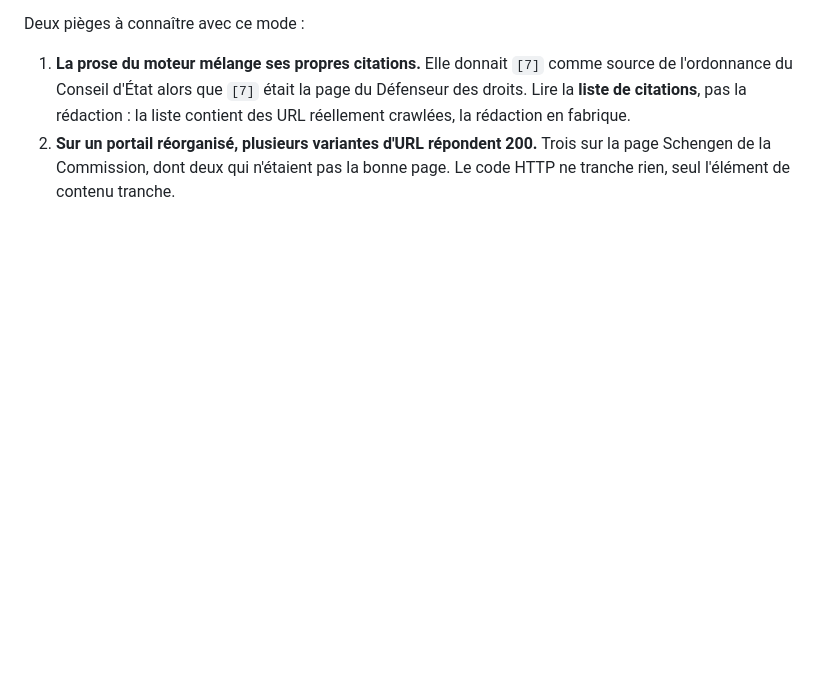
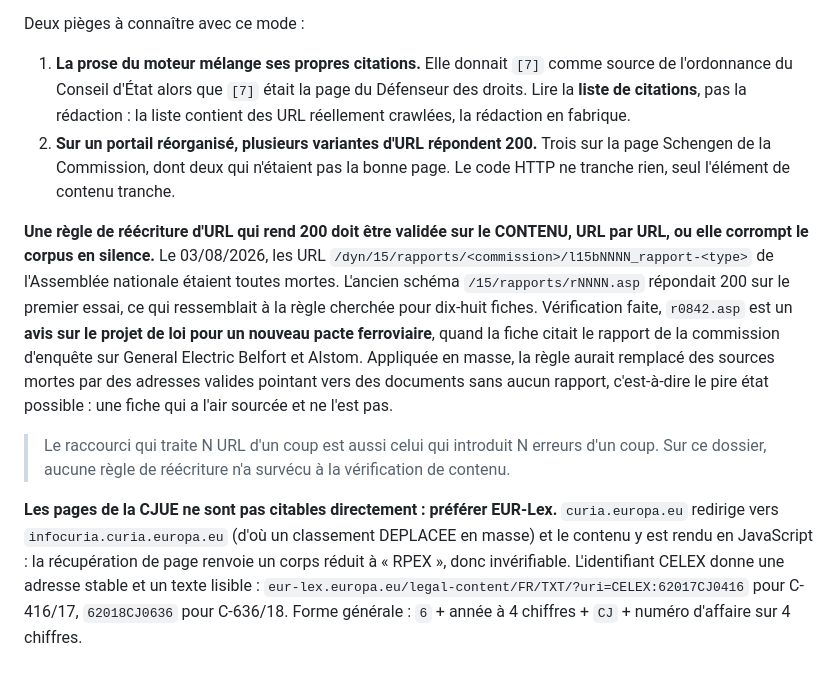
Before and after one commit to eRom/macronisme-le-bilan, a Markdown page: atelier/gotchas.md, the part around the change. GitHub-like rendering; blank space fills up the shorter version.

Commit message:
atelier: le raccourci qui traite N URL d'un coup introduit N erreurs d'un coup
Deux gotchas versés, dont un qui a failli coûter cher.

Les URL /dyn/15/rapports/ de l'Assemblée nationale sont toutes mortes, et
l'ancien schéma /15/rapports/rNNNN.asp répondait 200 au premier essai : la règle
de réécriture semblait trouvée pour dix-huit fiches. Vérification de contenu
faite, r0842.asp est un avis sur le projet de loi pour un nouveau pacte
ferroviaire, quand la fiche citait le rapport de la commission d'enquête sur
General Electric Belfort et Alstom. Appliquée en masse, la règle aurait produit
le pire état possible : des fiches qui ont l'air sourcées et ne le sont pas.
Aucune règle de réécriture n'a survécu à la vérification de contenu sur ce
dossier.

Second gotcha : les pages CJUE ne sont pas citables directement. curia redirige
vers infocuria, rendu en JavaScript, corps réduit à « RPEX ». Passer par EUR-Lex
et l'identifiant CELEX, dont la forme générale est donnée.

Co-Authored-By: Claude Fable 5 <noreply@anthropic.com>
Claude-Session: https://claude.ai/code/session_01H3BV9uHat1TAmR36csCq3r

```diff
--- a/atelier/gotchas.md
+++ b/atelier/gotchas.md
@@ -324,3 +324,28 @@ Deux pièges à connaître avec ce mode :
 2. **Sur un portail réorganisé, plusieurs variantes d'URL répondent 200.** Trois
    sur la page Schengen de la Commission, dont deux qui n'étaient pas la bonne
    page. Le code HTTP ne tranche rien, seul l'élément de contenu tranche.
+
+**Une règle de réécriture d'URL qui rend 200 doit être validée sur le CONTENU,
+URL par URL, ou elle corrompt le corpus en silence.** Le 03/08/2026, les URL
+`/dyn/15/rapports/<commission>/l15bNNNN_rapport-<type>` de l'Assemblée nationale
+étaient toutes mortes. L'ancien schéma `/15/rapports/rNNNN.asp` répondait 200 sur
+le premier essai, ce qui ressemblait à la règle cherchée pour dix-huit fiches.
+Vérification faite, `r0842.asp` est un **avis sur le projet de loi pour un
+nouveau pacte ferroviaire**, quand la fiche citait le rapport de la commission
+d'enquête sur General Electric Belfort et Alstom. Appliquée en masse, la règle
+aurait remplacé des sources mortes par des adresses valides pointant vers des
+documents sans aucun rapport, c'est-à-dire le pire état possible : une fiche qui
+a l'air sourcée et ne l'est pas.
+
+> Le raccourci qui traite N URL d'un coup est aussi celui qui introduit N erreurs
+> d'un coup. Sur ce dossier, aucune règle de réécriture n'a survécu à la
+> vérification de contenu.
+
+**Les pages de la CJUE ne sont pas citables directement : préférer EUR-Lex.**
+`curia.europa.eu` redirige vers `infocuria.curia.europa.eu` (d'où un classement
+DEPLACEE en masse) et le contenu y est rendu en JavaScript : la récupération de
+page renvoie un corps réduit à « RPEX », donc invérifiable. L'identifiant CELEX
+donne une adresse stable et un texte lisible :
+`eur-lex.europa.eu/legal-content/FR/TXT/?uri=CELEX:62017CJ0416` pour C-416/17,
+`62018CJ0636` pour C-636/18. Forme générale : `6` + année à 4 chiffres + `CJ` +
+numéro d'affaire sur 4 chiffres.
```
